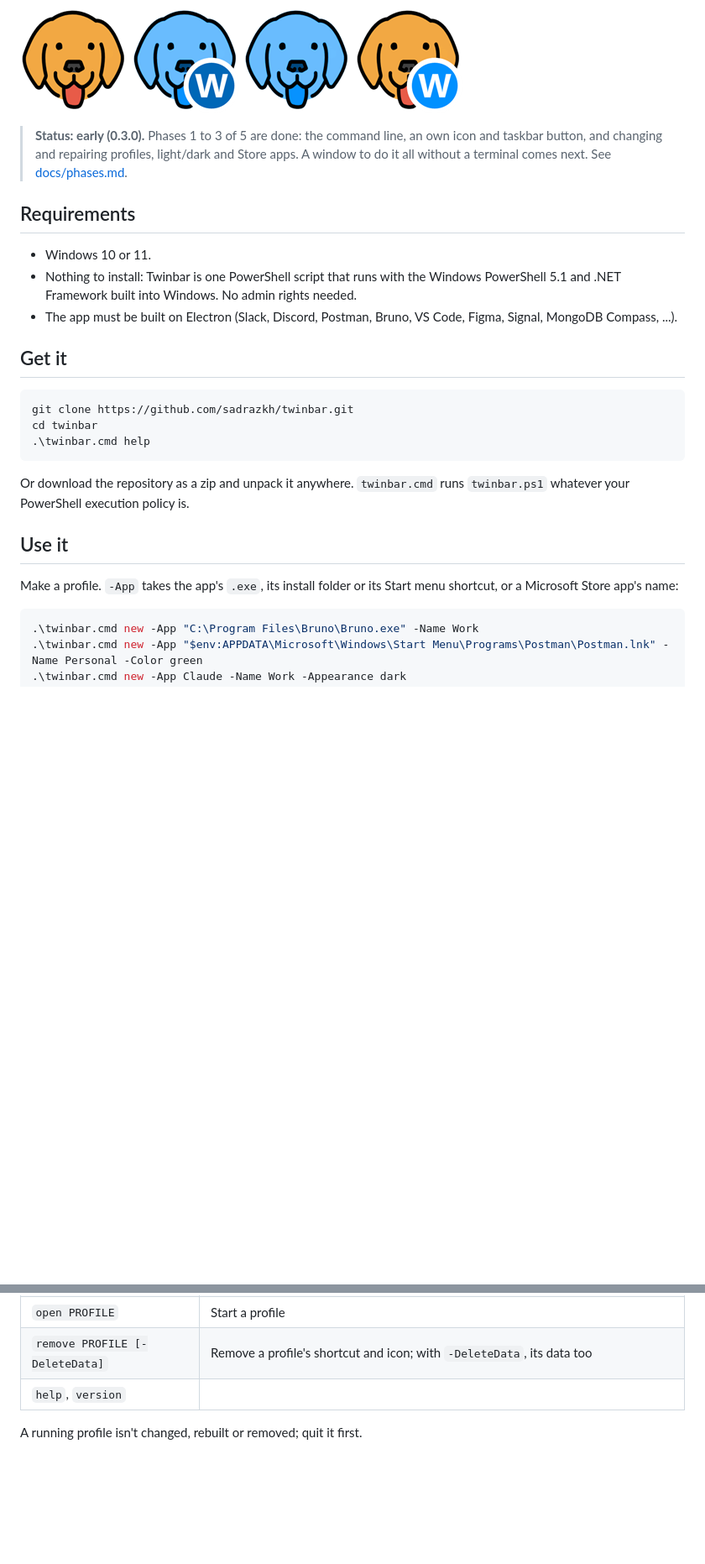
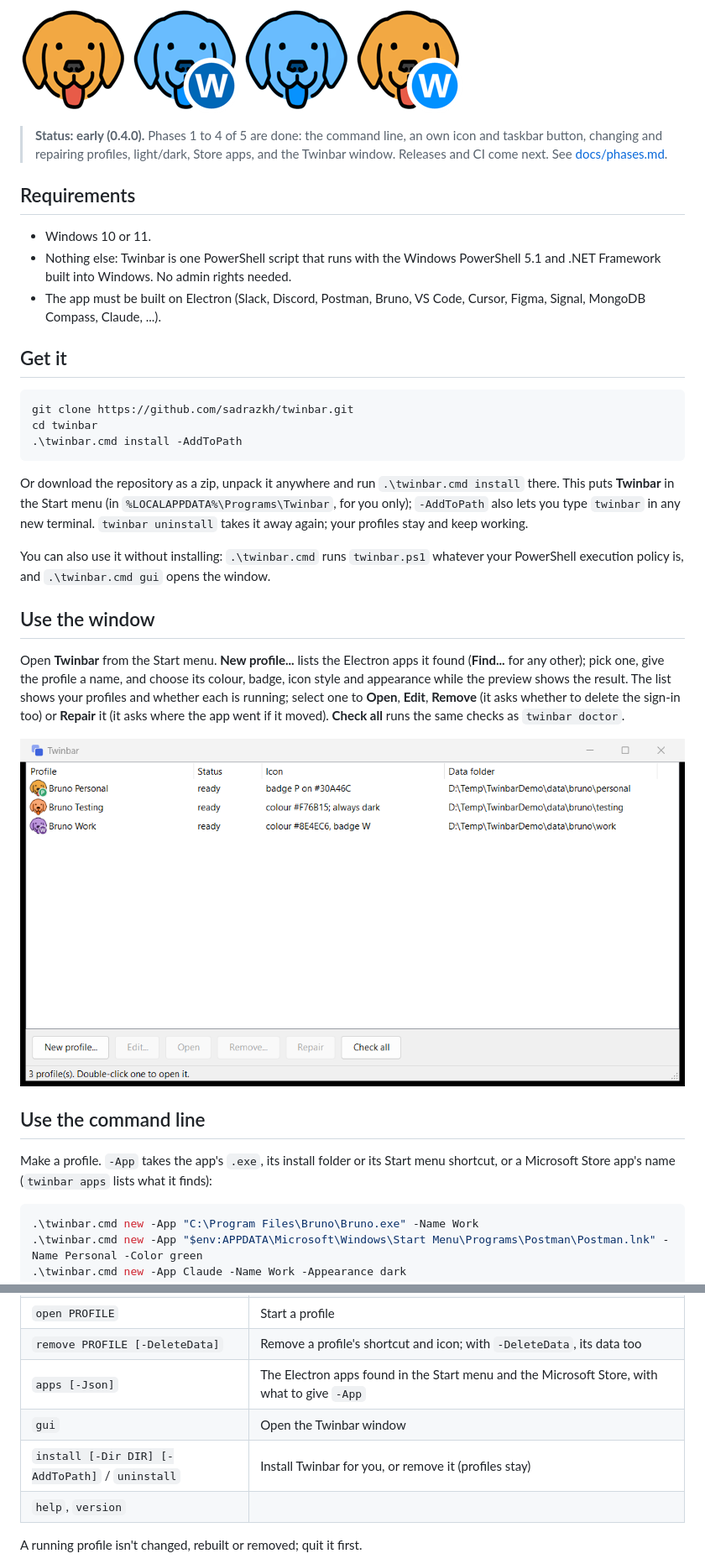
Before and after one commit to sadrazkh/twinbar, a Markdown page: README.md, 2 parts joined by grey strips. Shown at 84% size. Drawn GitHub-style; pictures changed too: docs/window.png (added); blank space fills up the shorter version.

````diff
--- a/README.md
+++ b/README.md
@@ -10,35 +10,54 @@ the same time. Microsoft Store apps such as Claude work too.
 
 ![The same app's icon in Twinbar's four styles: original, colour and badge, colour only, badge only](docs/styles.png)
 
-> **Status: early (0.3.0).** Phases 1 to 3 of 5 are done: the command line, an
-> own icon and taskbar button, and changing and repairing profiles, light/dark
-> and Store apps. A window to do it all without a terminal comes next. See
+> **Status: early (0.4.0).** Phases 1 to 4 of 5 are done: the command line, an
+> own icon and taskbar button, changing and repairing profiles, light/dark,
+> Store apps, and the Twinbar window. Releases and CI come next. See
 > [docs/phases.md](docs/phases.md).
 
 ## Requirements
 
 - Windows 10 or 11.
-- Nothing to install: Twinbar is one PowerShell script that runs with the
-  Windows PowerShell 5.1 and .NET Framework built into Windows. No admin rights
-  needed.
+- Nothing else: Twinbar is one PowerShell script that runs with the Windows
+  PowerShell 5.1 and .NET Framework built into Windows. No admin rights needed.
 - The app must be built on Electron (Slack, Discord, Postman, Bruno, VS Code,
-  Figma, Signal, MongoDB Compass, ...).
+  Cursor, Figma, Signal, MongoDB Compass, Claude, ...).
 
 ## Get it
 
 ```powershell
 git clone https://github.com/sadrazkh/twinbar.git
 cd twinbar
-.\twinbar.cmd help
+.\twinbar.cmd install -AddToPath
 ```
 
-Or download the repository as a zip and unpack it anywhere. `twinbar.cmd` runs
-`twinbar.ps1` whatever your PowerShell execution policy is.
+Or download the repository as a zip, unpack it anywhere and run
+`.\twinbar.cmd install` there. This puts **Twinbar** in the Start menu (in
+`%LOCALAPPDATA%\Programs\Twinbar`, for you only); `-AddToPath` also lets you
+type `twinbar` in any new terminal. `twinbar uninstall` takes it away again;
+your profiles stay and keep working.
 
-## Use it
+You can also use it without installing: `.\twinbar.cmd` runs `twinbar.ps1`
+whatever your PowerShell execution policy is, and `.\twinbar.cmd gui` opens the
+window.
+
+## Use the window
+
+Open **Twinbar** from the Start menu. **New profile...** lists the Electron apps
+it found (**Find...** for any other); pick one, give the profile a name, and
+choose its colour, badge, icon style and appearance while the preview shows the
+result. The list shows your profiles and whether each is running; select one to
+**Open**, **Edit**, **Remove** (it asks whether to delete the sign-in too) or
+**Repair** it (it asks where the app went if it moved). **Check all** runs the
+same checks as `twinbar doctor`.
+
+![The Twinbar window with two profiles](docs/window.png)
+
+## Use the command line
 
 Make a profile. `-App` takes the app's `.exe`, its install folder or its Start
-menu shortcut, or a Microsoft Store app's name:
+menu shortcut, or a Microsoft Store app's name (`twinbar apps` lists what it
+finds):
 
 ```powershell
 .\twinbar.cmd new -App "C:\Program Files\Bruno\Bruno.exe" -Name Work
@@ -86,6 +105,9 @@ digits, spaces, `.`, `_` and `-`.
 | `list [-Json]` | Show the profiles and whether each is running |
 | `open PROFILE` | Start a profile |
 | `remove PROFILE [-DeleteData]` | Remove a profile's shortcut and icon; with `-DeleteData`, its data too |
+| `apps [-Json]` | The Electron apps found in the Start menu and the Microsoft Store, with what to give `-App` |
+| `gui` | Open the Twinbar window |
+| `install [-Dir DIR] [-AddToPath]` / `uninstall` | Install Twinbar for you, or remove it (profiles stay) |
 | `help`, `version` | |
 
 A running profile isn't changed, rebuilt or removed; quit it first.
````
Also changed, not shown: other parts of README.md (+9 -2 lines), CHANGELOG.md (+28 -0 lines), docs/phases.md (+31 -6 lines), 2 other files.
